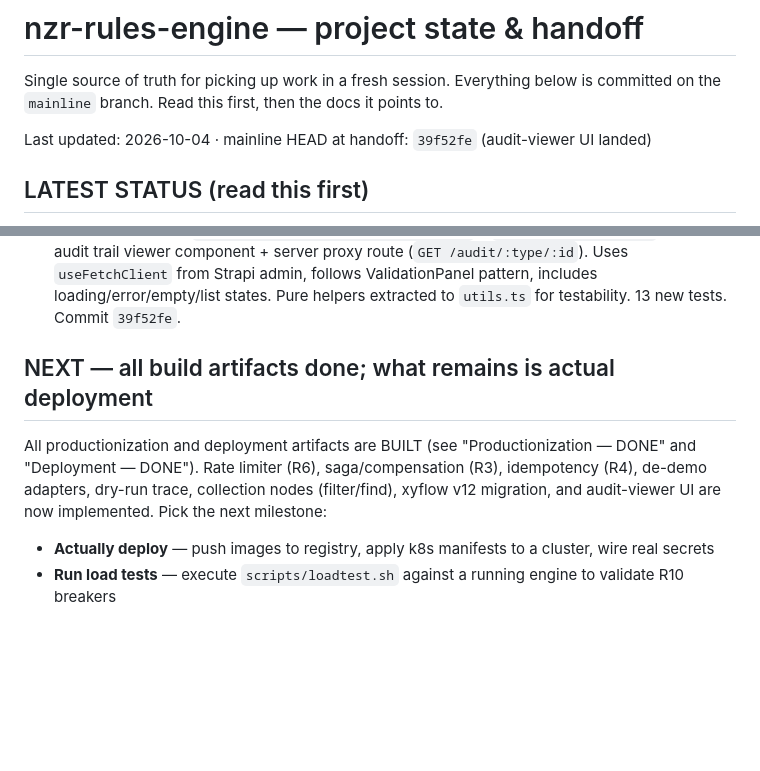
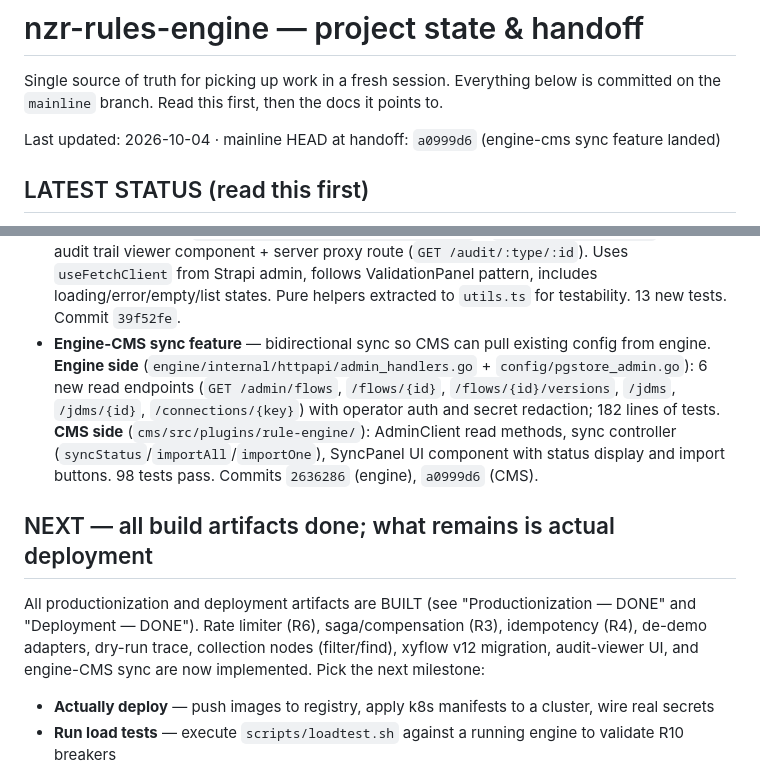
Before and after one commit to nuzirwan/rule-engine-api-cms, a Markdown page: docs/STATE.md, 2 parts joined by grey strips. Rendered like a GitHub page; blank space fills up the shorter version.

Commit message:
docs(STATE): add engine-CMS sync feature to completed items

```diff
--- a/docs/STATE.md
+++ b/docs/STATE.md
@@ -3,7 +3,7 @@
 Single source of truth for picking up work in a fresh session. Everything below is committed on
 the `mainline` branch. Read this first, then the docs it points to.
 
-Last updated: 2026-10-04 · mainline HEAD at handoff: `39f52fe` (audit-viewer UI landed)
+Last updated: 2026-10-04 · mainline HEAD at handoff: `a0999d6` (engine-cms sync feature landed)
 
 ## LATEST STATUS (read this first)
 The **v1 engine is complete and proven LIVE**, the **config-management Admin API (control plane) is
@@ -358,12 +358,19 @@ limiting — now **token-bucket rate limiter implemented (R6)**, per-instance br
   trail viewer component + server proxy route (`GET /audit/:type/:id`). Uses `useFetchClient` from
   Strapi admin, follows ValidationPanel pattern, includes loading/error/empty/list states. Pure
   helpers extracted to `utils.ts` for testability. 13 new tests. Commit `39f52fe`.
+- **Engine-CMS sync feature** — bidirectional sync so CMS can pull existing config from engine.
+  **Engine side** (`engine/internal/httpapi/admin_handlers.go` + `config/pgstore_admin.go`): 6 new
+  read endpoints (`GET /admin/flows`, `/flows/{id}`, `/flows/{id}/versions`, `/jdms`, `/jdms/{id}`,
+  `/connections/{key}`) with operator auth and secret redaction; 182 lines of tests.
+  **CMS side** (`cms/src/plugins/rule-engine/`): AdminClient read methods, sync controller
+  (`syncStatus`/`importAll`/`importOne`), SyncPanel UI component with status display and import
+  buttons. 98 tests pass. Commits `2636286` (engine), `a0999d6` (CMS).
 
 ## NEXT — all build artifacts done; what remains is actual deployment
 All productionization and deployment artifacts are BUILT (see "Productionization — DONE" and
 "Deployment — DONE"). Rate limiter (R6), saga/compensation (R3), idempotency (R4), de-demo adapters,
-dry-run trace, collection nodes (filter/find), xyflow v12 migration, and audit-viewer UI are now
-implemented. Pick the next milestone:
+dry-run trace, collection nodes (filter/find), xyflow v12 migration, audit-viewer UI, and engine-CMS
+sync are now implemented. Pick the next milestone:
 - **Actually deploy** — push images to registry, apply k8s manifests to a cluster, wire real secrets
 - **Run load tests** — execute `scripts/loadtest.sh` against a running engine to validate R10 breakers
 - Pull a **deferred engine item** forward if a real need exists:
```
